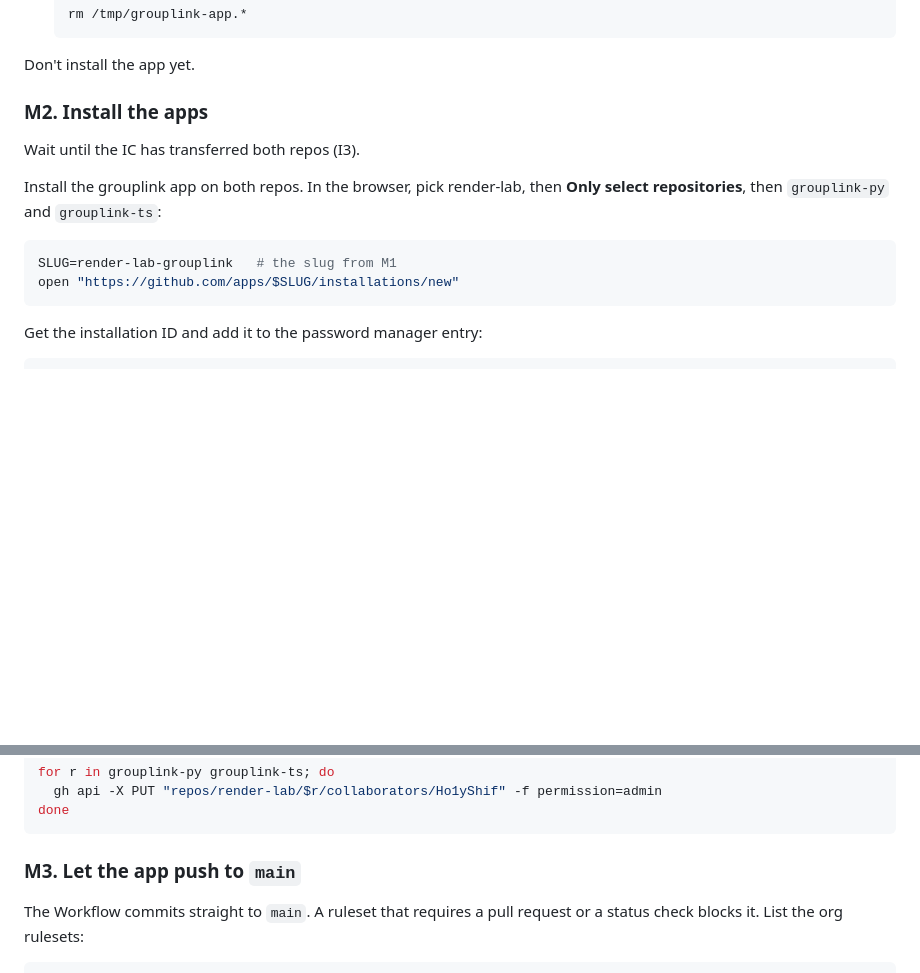
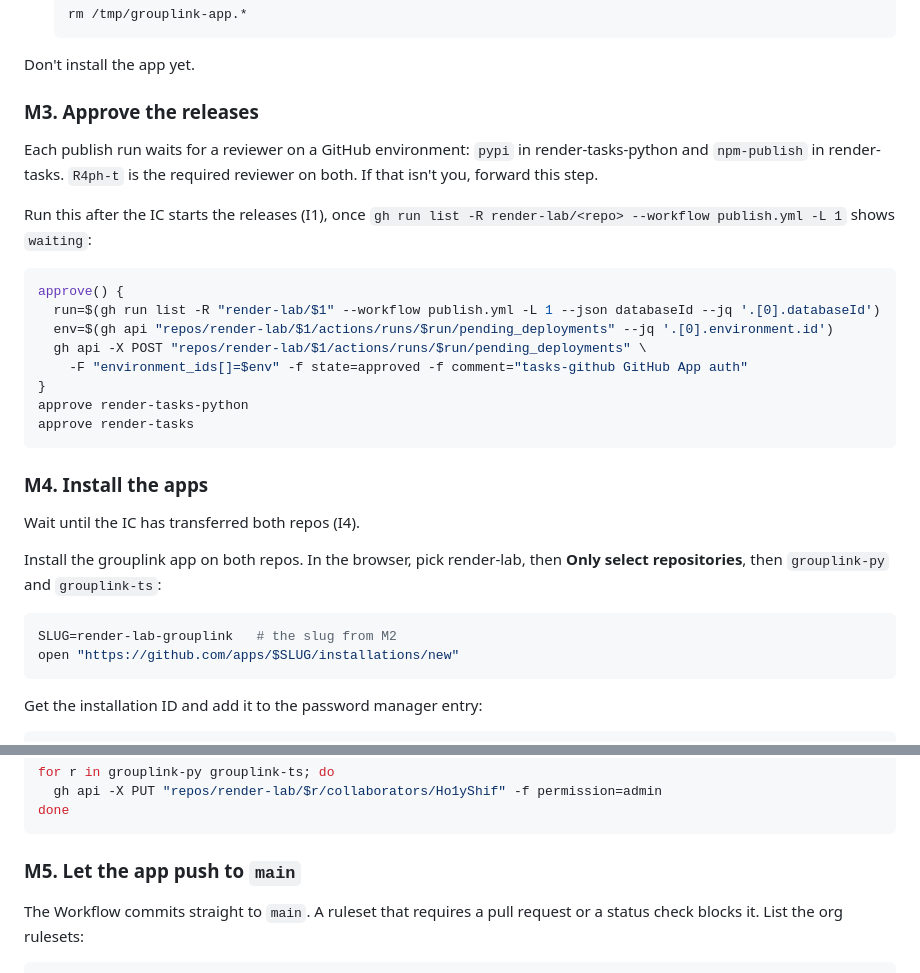
Before and after one commit to Ho1yShif/grouplink-py, a Markdown page: docs/github.md, 2 parts joined by grey strips. Drawn GitHub-style; blank space fills up the shorter version.

````diff
--- a/docs/github.md
+++ b/docs/github.md
@@ -102,15 +126,35 @@ open /tmp/grouplink-app.html
 
 Don't install the app yet.
 
-### M2. Install the apps
+### M3. Approve the releases
 
-Wait until the IC has transferred both repos (I3).
+Each publish run waits for a reviewer on a GitHub environment: `pypi` in
+render-tasks-python and `npm-publish` in render-tasks. `R4ph-t` is the required
+reviewer on both. If that isn't you, forward this step.
+
+Run this after the IC starts the releases (I1), once
+`gh run list -R render-lab/<repo> --workflow publish.yml -L 1` shows `waiting`:
+
+```bash
+approve() {
+  run=$(gh run list -R "render-lab/$1" --workflow publish.yml -L 1 --json databaseId --jq '.[0].databaseId')
+  env=$(gh api "repos/render-lab/$1/actions/runs/$run/pending_deployments" --jq '.[0].environment.id')
+  gh api -X POST "repos/render-lab/$1/actions/runs/$run/pending_deployments" \
+    -F "environment_ids[]=$env" -f state=approved -f comment="tasks-github GitHub App auth"
+}
+approve render-tasks-python
+approve render-tasks
+```
+
+### M4. Install the apps
+
+Wait until the IC has transferred both repos (I4).
 
 Install the grouplink app on both repos. In the browser, pick render-lab, then
 **Only select repositories**, then `grouplink-py` and `grouplink-ts`:
 
 ```bash
-SLUG=render-lab-grouplink   # the slug from M1
+SLUG=render-lab-grouplink   # the slug from M2
 open "https://github.com/apps/$SLUG/installations/new"
 ```
 
@@ -144,7 +188,7 @@ for r in grouplink-py grouplink-ts; do
 done
 ```
 
-### M3. Let the app push to `main`
+### M5. Let the app push to `main`
 
 The Workflow commits straight to `main`. A ruleset that requires a pull request
 or a status check blocks it. List the org rulesets:
````
Also changed, not shown: other parts of docs/github.md (+86 -56 lines).
